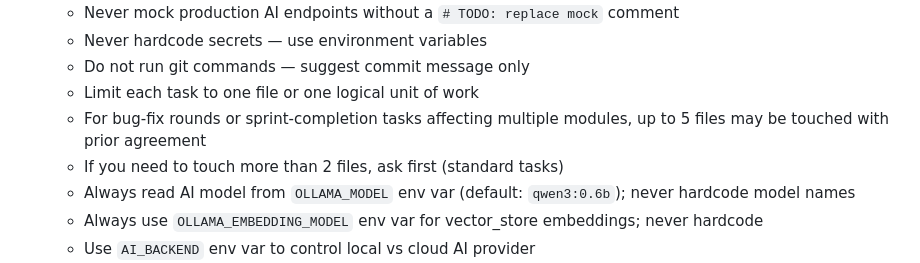
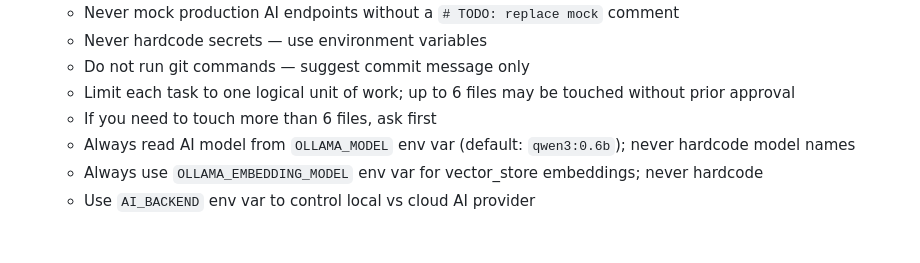
Before and after one commit to stephen-cpe/study-and-learn, a Markdown page: docs/AI_AGENT_PROTOCOL.md, the part around the change. Drawn GitHub-style; blank space fills up the shorter version.

Commit message:
Sprint 6 Update

```diff
--- a/docs/AI_AGENT_PROTOCOL.md
+++ b/docs/AI_AGENT_PROTOCOL.md
@@ -31,9 +31,8 @@ You follow Spec-Driven Development strictly.
    - Never mock production AI endpoints without a `# TODO: replace mock` comment
    - Never hardcode secrets — use environment variables
    - Do not run git commands — suggest commit message only
-   - Limit each task to one file or one logical unit of work
-   - For bug-fix rounds or sprint-completion tasks affecting multiple modules, up to 5 files may be touched with prior agreement
-   - If you need to touch more than 2 files, ask first (standard tasks)
+   - Limit each task to one logical unit of work; up to 6 files may be touched without prior approval
+   - If you need to touch more than 6 files, ask first
    - Always read AI model from `OLLAMA_MODEL` env var (default: `qwen3:0.6b`); never hardcode model names
    - Always use `OLLAMA_EMBEDDING_MODEL` env var for vector_store embeddings; never hardcode
    - Use `AI_BACKEND` env var to control local vs cloud AI provider
```
